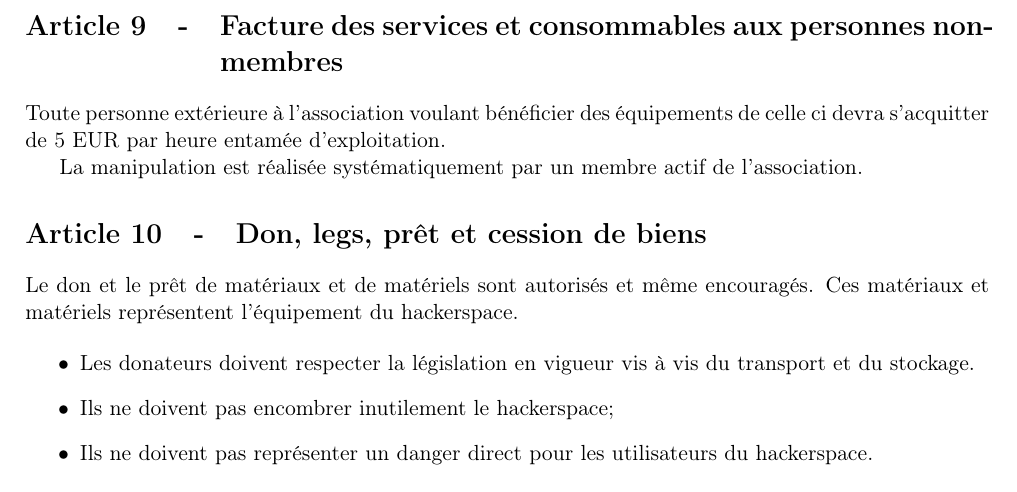
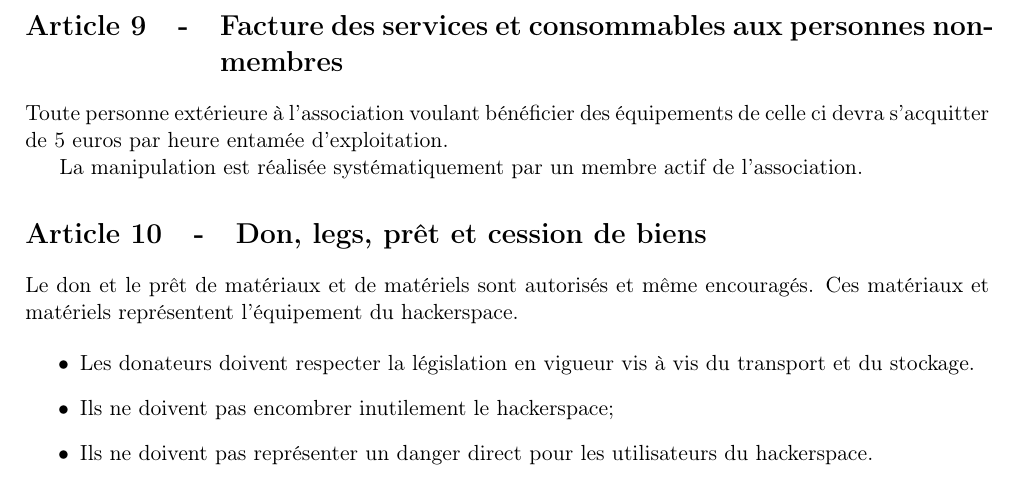
Before and after one commit to haum/legal, a LaTeX document (ri/ri.tex): part of page 3 of 3, cut so that both start at the same text. Compiled offline with pdfLaTeX.

Commit message:
EUR --> euros

```diff
--- a/ri/ri.tex
+++ b/ri/ri.tex
@@ -144,7 +144,7 @@ L'association ne pourra être tenue pour responsable des problèmes liés à un
 \section{Facture des services et consommables aux personnes non-membres}
 
 Toute personne extérieure à l'association voulant bénéficier des
-équipements de celle ci devra s'acquitter de 5 EUR par heure entamée
+équipements de celle ci devra s'acquitter de 5 euros par heure entamée
 d'exploitation.
 
 
```
Also changed, not shown: ri/ri.pdf.
